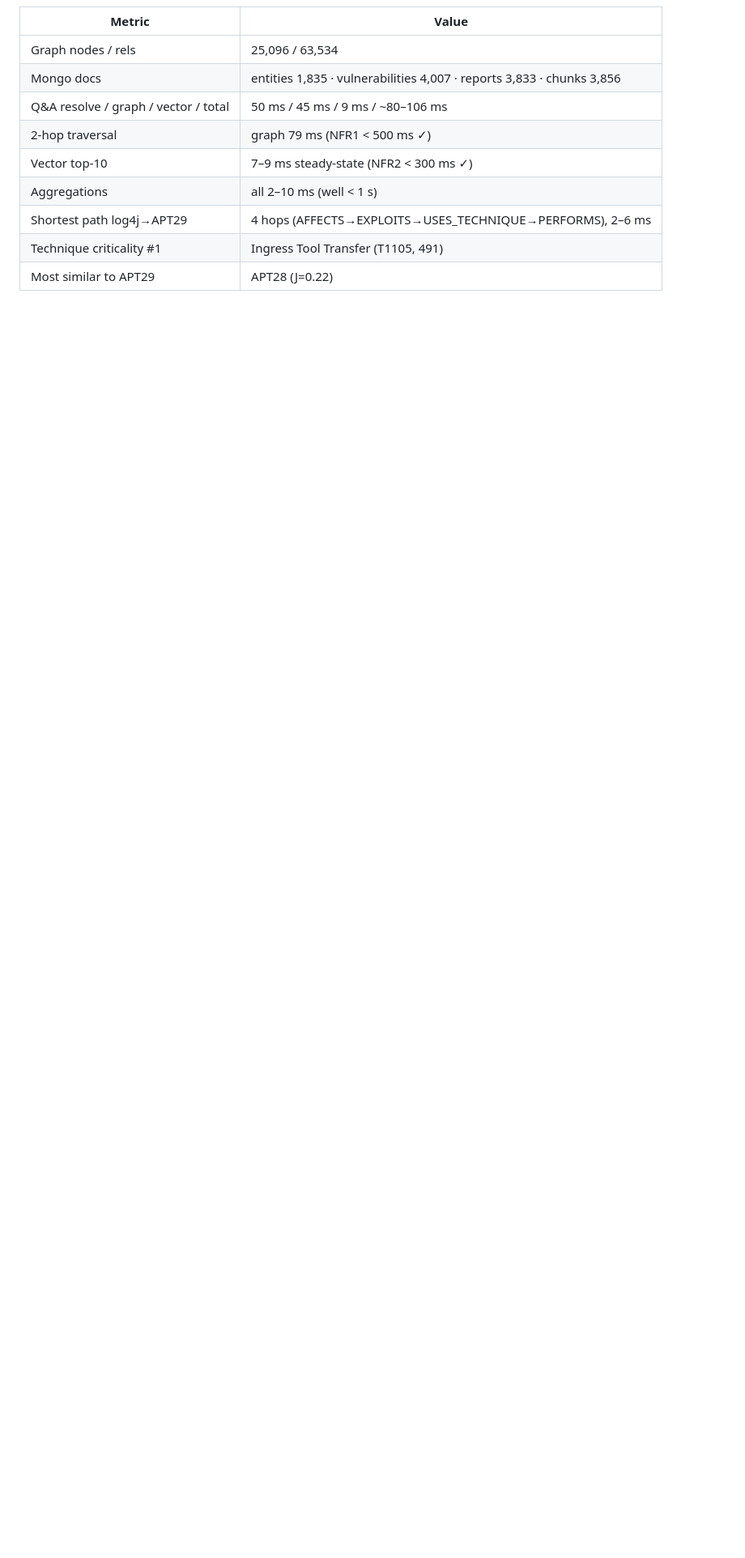
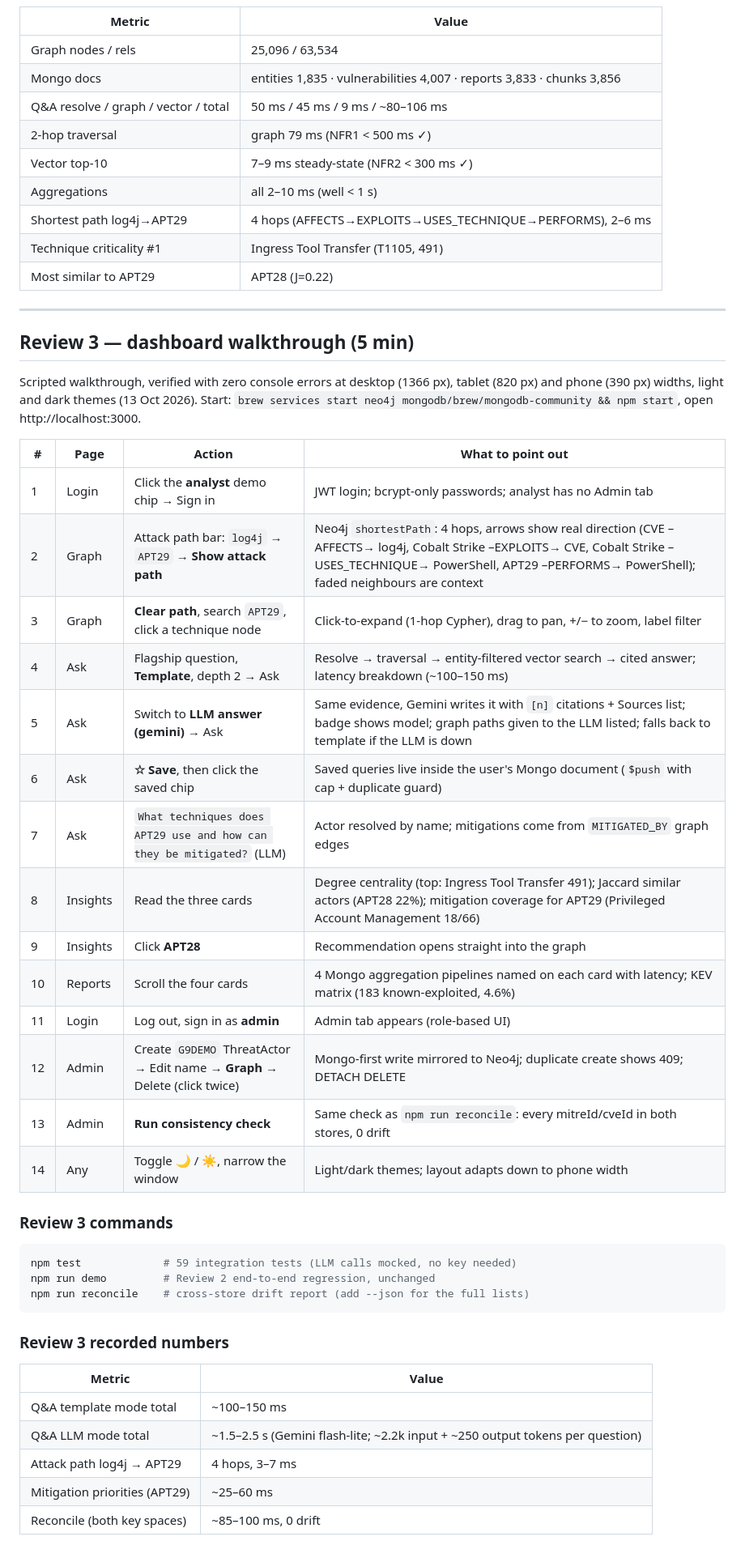
Before and after one commit to monkeatwork/SentinelGraph, a Markdown page: docs/demo-notes.md, the part around one of its changes. Shown at 81% size. Rendered like a GitHub page; blank space fills up the shorter version.

````diff
--- a/docs/demo-notes.md
+++ b/docs/demo-notes.md
@@ -131,3 +134,47 @@ retrieval's candidate scan is bounded by the multikey `chunks.entityIds` index.
 | Shortest path log4j→APT29 | 4 hops (AFFECTS→EXPLOITS→USES_TECHNIQUE→PERFORMS), 2–6 ms |
 | Technique criticality #1 | Ingress Tool Transfer (T1105, 491) |
 | Most similar to APT29 | APT28 (J=0.22) |
+
+---
+
+## Review 3 — dashboard walkthrough (5 min)
+
+Scripted walkthrough, verified with zero console errors at desktop (1366 px), tablet
+(820 px) and phone (390 px) widths, light and dark themes (13 Oct 2026).
+Start: `brew services start neo4j mongodb/brew/mongodb-community && npm start`, open
+http://localhost:3000.
+
+| # | Page | Action | What to point out |
+|---|---|---|---|
+| 1 | Login | Click the **analyst** demo chip → Sign in | JWT login; bcrypt-only passwords; analyst has no Admin tab |
+| 2 | Graph | Attack path bar: `log4j` → `APT29` → **Show attack path** | Neo4j `shortestPath`: 4 hops, arrows show real direction (CVE –AFFECTS→ log4j, Cobalt Strike –EXPLOITS→ CVE, Cobalt Strike –USES_TECHNIQUE→ PowerShell, APT29 –PERFORMS→ PowerShell); faded neighbours are context |
+| 3 | Graph | **Clear path**, search `APT29`, click a technique node | Click-to-expand (1-hop Cypher), drag to pan, +/− to zoom, label filter |
+| 4 | Ask | Flagship question, **Template**, depth 2 → Ask | Resolve → traversal → entity-filtered vector search → cited answer; latency breakdown (~100–150 ms) |
+| 5 | Ask | Switch to **LLM answer (gemini)** → Ask | Same evidence, Gemini writes it with `[n]` citations + Sources list; badge shows model; graph paths given to the LLM listed; falls back to template if the LLM is down |
+| 6 | Ask | **☆ Save**, then click the saved chip | Saved queries live inside the user's Mongo document (`$push` with cap + duplicate guard) |
+| 7 | Ask | `What techniques does APT29 use and how can they be mitigated?` (LLM) | Actor resolved by name; mitigations come from `MITIGATED_BY` graph edges |
+| 8 | Insights | Read the three cards | Degree centrality (top: Ingress Tool Transfer 491); Jaccard similar actors (APT28 22%); mitigation coverage for APT29 (Privileged Account Management 18/66) |
+| 9 | Insights | Click **APT28** | Recommendation opens straight into the graph |
+| 10 | Reports | Scroll the four cards | 4 Mongo aggregation pipelines named on each card with latency; KEV matrix (183 known-exploited, 4.6%) |
+| 11 | Login | Log out, sign in as **admin** | Admin tab appears (role-based UI) |
+| 12 | Admin | Create `G9DEMO` ThreatActor → Edit name → **Graph** → Delete (click twice) | Mongo-first write mirrored to Neo4j; duplicate create shows 409; DETACH DELETE |
+| 13 | Admin | **Run consistency check** | Same check as `npm run reconcile`: every mitreId/cveId in both stores, 0 drift |
+| 14 | Any | Toggle 🌙 / ☀️, narrow the window | Light/dark themes; layout adapts down to phone width |
+
+### Review 3 commands
+
+```bash
+npm test             # 59 integration tests (LLM calls mocked, no key needed)
+npm run demo         # Review 2 end-to-end regression, unchanged
+npm run reconcile    # cross-store drift report (add --json for the full lists)
+```
+
+### Review 3 recorded numbers
+
+| Metric | Value |
+|---|---|
+| Q&A template mode total | ~100–150 ms |
+| Q&A LLM mode total | ~1.5–2.5 s (Gemini flash-lite; ~2.2k input + ~250 output tokens per question) |
+| Attack path log4j → APT29 | 4 hops, 3–7 ms |
+| Mitigation priorities (APT29) | ~25–60 ms |
+| Reconcile (both key spaces) | ~85–100 ms, 0 drift |
````
Also changed, not shown: other parts of docs/demo-notes.md (+9 -6 lines), README.md (+19 -2 lines).
